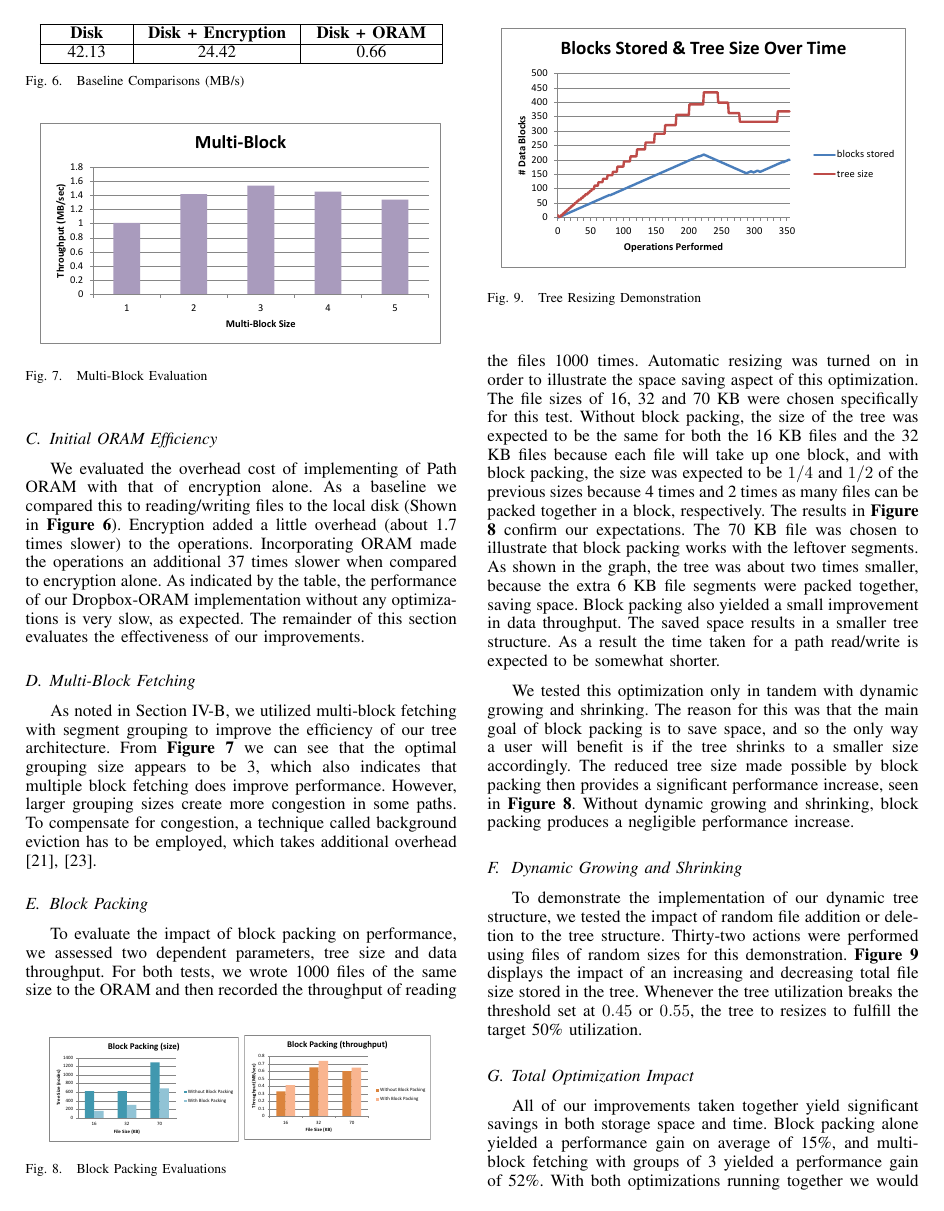
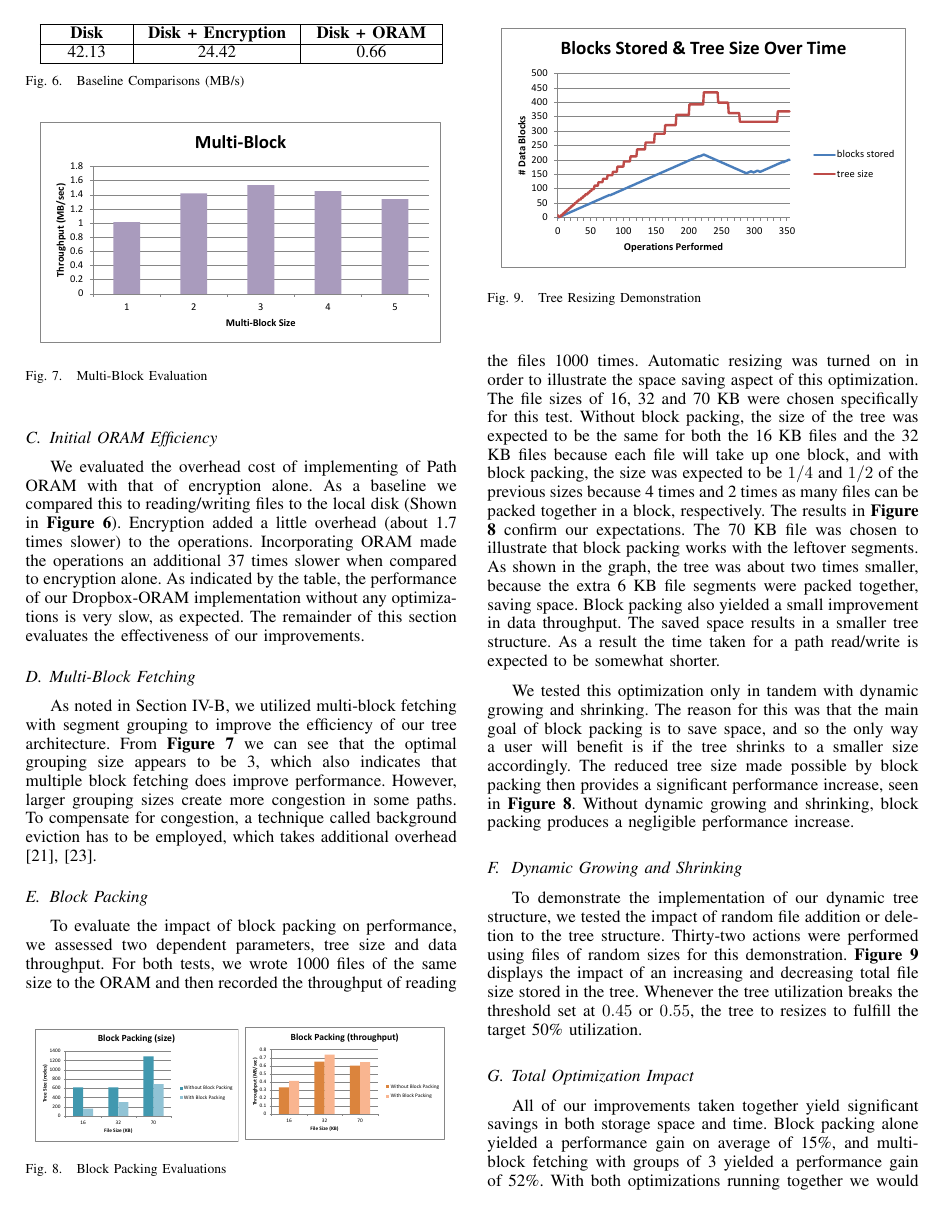
Before and after one commit to nathanwolfe/dropbox-oram, a LaTeX paper (paper/paper.tex): page 5 of 7. Compiled offline with pdfLaTeX.

Commit message:
made Figure 8 bigger

```diff
--- a/paper/paper.tex
+++ b/paper/paper.tex
@@ -309,7 +309,7 @@ As noted in Section \ref{sec:mult-blkOpt}, we utilized multi-block fetching with
 \label{sec:BlkPack}
 \begin{figure}
 \begin{center}
-\noindent\includegraphics[width=4cm]{550.pdf}\includegraphics[width=4cm]{551.pdf}
+\noindent\includegraphics[width=4.3cm]{550.pdf}\includegraphics[width=4.3cm]{551.pdf}
 \caption{Block Packing Evaluations}
 \label{fig:blockpack}
 \end{center}
```
